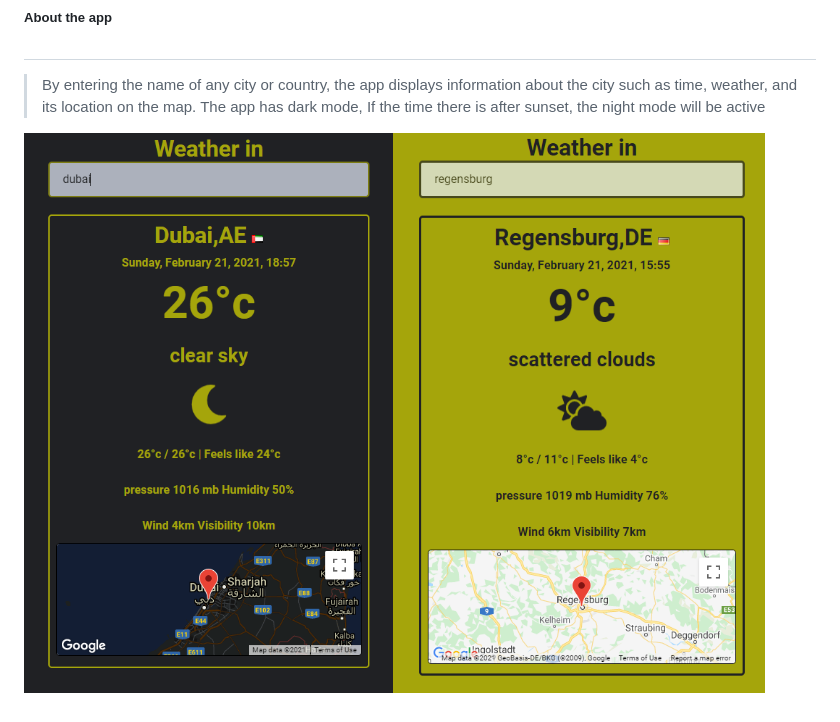
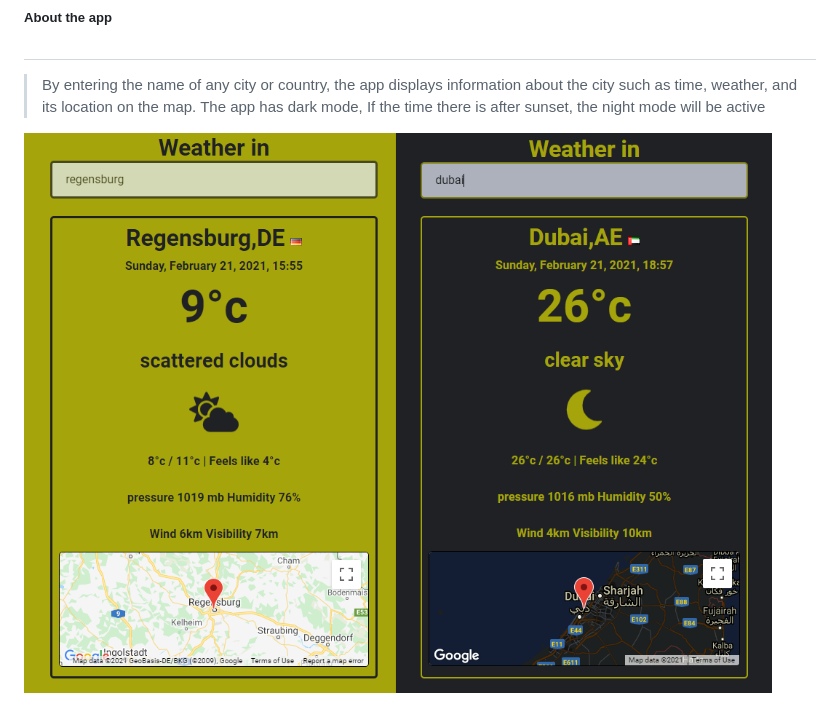
Before and after one commit to refatalsakka/weather-app, a Markdown page: README.md, the part around the change. Rendered like a GitHub page; pictures changed too: dark.PNG (deleted), image.png (added), light.PNG (deleted).

```diff
--- a/README.md
+++ b/README.md
@@ -7,4 +7,4 @@
 >By entering the name of any city or country, the app displays information about the city such as time, weather, and its location on the map.
 The app has dark mode, If the time there is after sunset, the night mode will be active
 
-![](https://raw.githubusercontent.com/refatalsakka/weather-app/main/dark.PNG?token=AFIEUDQL7Y4ZORUFWTH7XPDAGJ24S)![](https://raw.githubusercontent.com/refatalsakka/weather-app/main/light.PNG?token=AFIEUDTQCGIOBSBX2YOEPDDAGJ3C4)
+![](https://raw.githubusercontent.com/refatalsakka/weather-app/main/image.png?token=AFIEUDQL7Y4ZORUFWTH7XPDAGJ24S)
```
